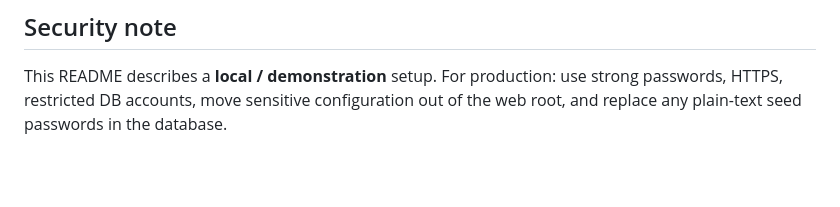
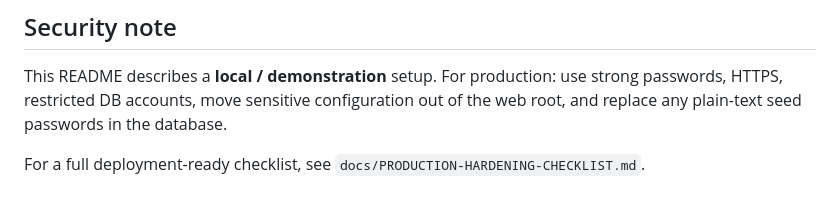
Before and after one commit to Yuttq/jel_ims, a Markdown page: README.md, the part around the change. GitHub-like rendering; blank space fills up the shorter version.

Commit message:
added production ready hardening checklist optional

```diff
--- a/README.md
+++ b/README.md
@@ -238,3 +238,5 @@ jel_ims/
 ## Security note
 
 This README describes a **local / demonstration** setup. For production: use strong passwords, HTTPS, restricted DB accounts, move sensitive configuration out of the web root, and replace any plain-text seed passwords in the database.
+
+For a full deployment-ready checklist, see `docs/PRODUCTION-HARDENING-CHECKLIST.md`.
```
Also changed, not shown: docs/PRODUCTION-HARDENING-CHECKLIST.md (added, +113 -0 lines).
